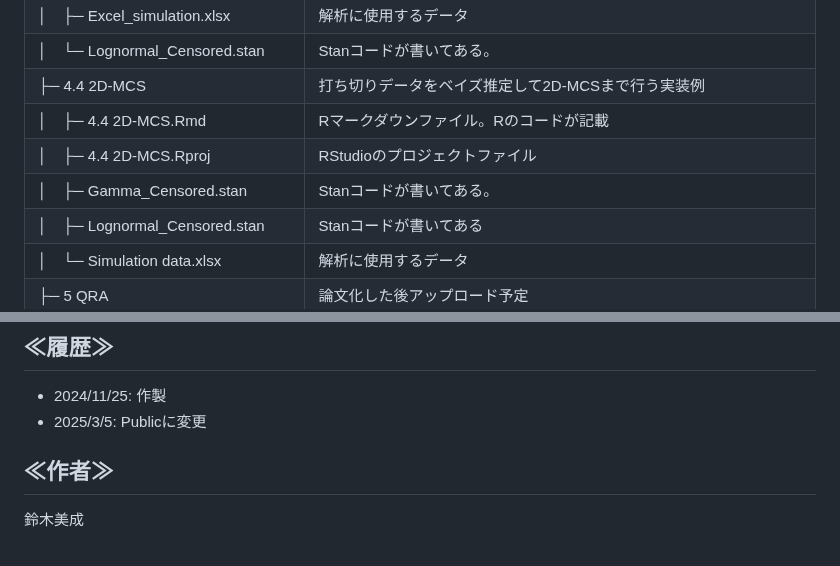
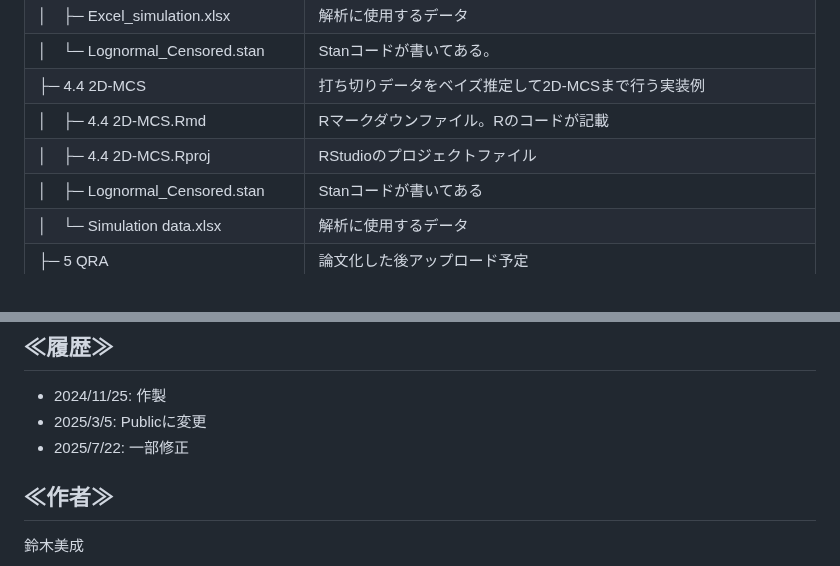
Before and after one commit to Yoshinari-Suzuki/ShokuhinEiseiKenkyu, a Markdown page: README.md, 2 parts joined by grey strips. Rendered like a GitHub page.

```diff
--- a/README.md
+++ b/README.md
@@ -48,7 +48,6 @@
 | ├─ 4.4 2D-MCS | 打ち切りデータをベイズ推定して2D-MCSまで行う実装例 |
 | │　├─ 4.4 2D-MCS.Rmd | Rマークダウンファイル。Rのコードが記載 |
 | │　├─ 4.4 2D-MCS.Rproj | RStudioのプロジェクトファイル |
-| │　├─ Gamma_Censored.stan | Stanコードが書いてある。|
 | │　├─ Lognormal_Censored.stan | Stanコードが書いてある|
 | │　└─ Simulation data.xlsx | 解析に使用するデータ|
 | ├─ 5 QRA | 論文化した後アップロード予定 |
@@ -90,6 +89,7 @@ RおよびRStudioのアンインストールは、公式のHPを参照してく
 ## ≪履歴≫
 * 2024/11/25: 作製
 * 2025/3/5: Publicに変更
+* 2025/7/22: 一部修正
 
 ## ≪作者≫
 鈴木美成<br>
```
